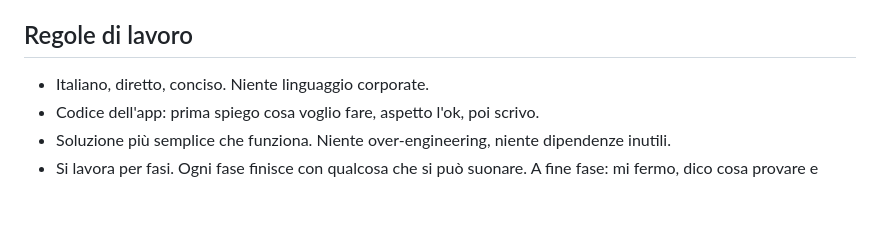
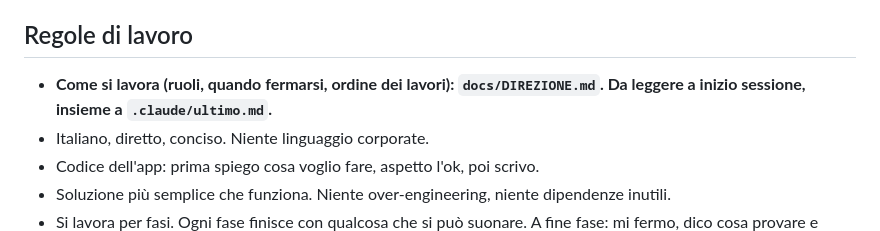
Before and after one commit to vxlyps/cutx, a Markdown page: CLAUDE.md, the part around the change. GitHub-like rendering; blank space fills up the shorter version.

Commit message:
docs/DIREZIONE.md: ruoli, quando fermarsi, ordine dei lavori; CLAUDE.md rimanda lì
Co-Authored-By: Claude Sonnet 5.5 <noreply@anthropic.com>

```diff
--- a/CLAUDE.md
+++ b/CLAUDE.md
@@ -3,6 +3,7 @@
 App per Mac di live coding musicale basata su Strudel, usata come un CDJ. Progetto di Valerio (vxlyps), poi regalato alla community. Si chiamava DANEEL. Repo: https://github.com/vxlyps/cutx (pubblico, `main`). Roadmap e criteri: `docs/PIANO.md`. **Fase 1 fatta, in verifica di Valerio (decisioni in `docs/FASE-1.md`). Fase 2 (importare progetti Ableton): piano in `docs/ableton/ESTENSIONE-ABLETON.md`, prototipo Python di riferimento `docs/ableton/als2cutx.py`; da leggere prima di toccare la fase 2.** Grafica: `design/DESIGN.md` e le tavole in `design/riferimenti/`.
 
 ## Regole di lavoro
+- **Come si lavora (ruoli, quando fermarsi, ordine dei lavori): `docs/DIREZIONE.md`. Da leggere a inizio sessione, insieme a `.claude/ultimo.md`.**
 - Italiano, diretto, conciso. Niente linguaggio corporate.
 - Codice dell'app: prima spiego cosa voglio fare, aspetto l'ok, poi scrivo.
 - Soluzione più semplice che funziona. Niente over-engineering, niente dipendenze inutili.
```
Also changed, not shown: docs/DIREZIONE.md (added, +62 -0 lines).
